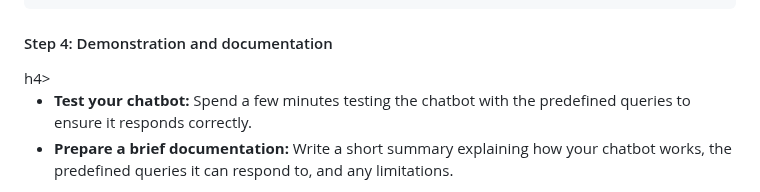
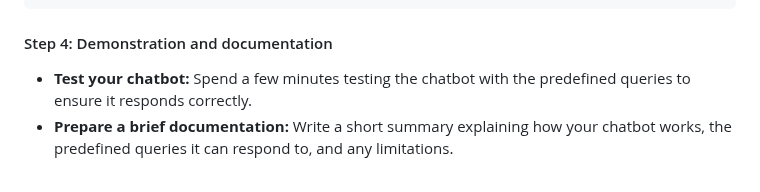
Before and after one commit to Akshay-Paunikar/Forage_Virtual_Internship_Program, a Markdown page: BCG-GenAI/02_Task_2 - Developing an AI-powered financial chatbot/README.md, the part around the change. Rendered like a GitHub page.

```diff
--- a/BCG-GenAI/02_Task_2 - Developing an AI-powered financial chatbot/README.md
+++ b/BCG-GenAI/02_Task_2 - Developing an AI-powered financial chatbot/README.md
@@ -103,7 +103,7 @@ Building a fully functional AI chatbot for financial analysis is a complex proce
        return "Sorry, I can only provide information on predefined queries."
 </pre>
 
-<h4>Step 4: Demonstration and documentation</h4>h4>
+<h4>Step 4: Demonstration and documentation</h4>
 
  - <b>Test your chatbot:</b> Spend a few minutes testing the chatbot with the predefined queries to ensure it responds correctly.
  - <b>Prepare a brief documentation:</b> Write a short summary explaining how your chatbot works, the predefined queries it can respond to, and any limitations.
```
